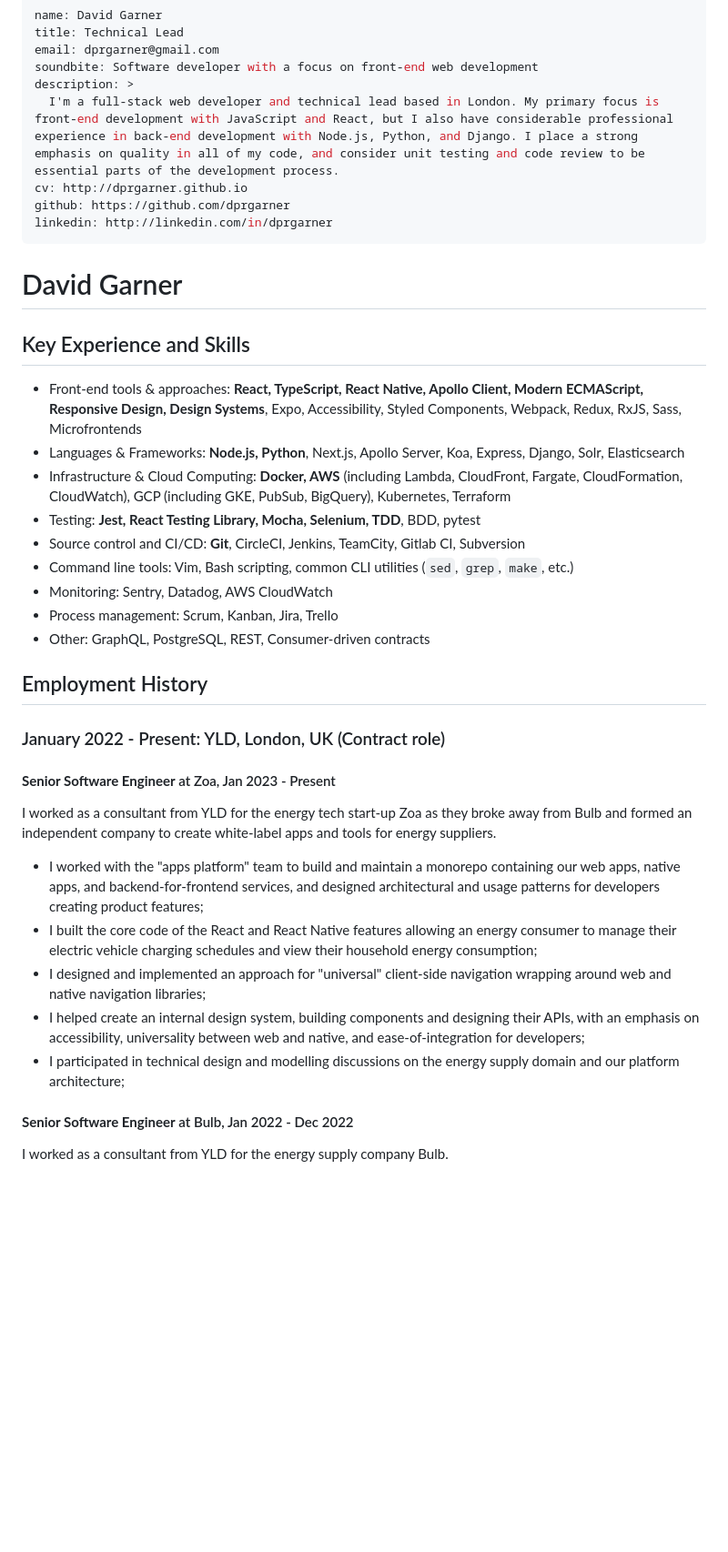
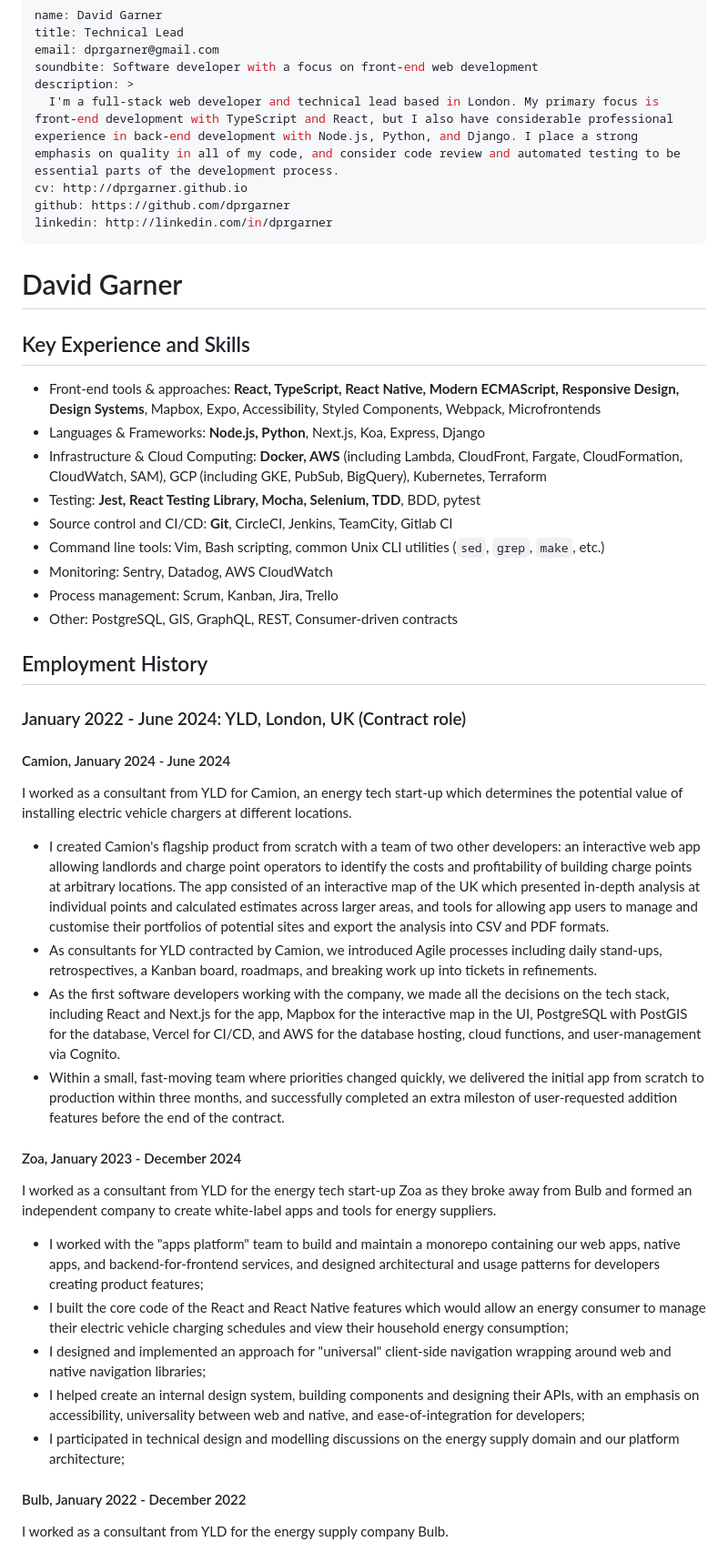
Before and after one commit to dprgarner/cv, a Markdown page: src/cv.md, the part around the change. Shown at 91% size. GitHub-like rendering; blank space fills up the shorter version.

Commit message:
add Camion to CV

```diff
--- a/src/cv.md
+++ b/src/cv.md
@@ -4,7 +4,7 @@ title: Technical Lead
 email: dprgarner@gmail.com
 soundbite: Software developer with a focus on front-end web development
 description: >
-  I'm a full-stack web developer and technical lead based in London. My primary focus is front-end development with JavaScript and React, but I also have considerable professional experience in back-end development with Node.js, Python, and Django. I place a strong emphasis on quality in all of my code, and consider unit testing and code review to be essential parts of the development process.
+  I'm a full-stack web developer and technical lead based in London. My primary focus is front-end development with TypeScript and React, but I also have considerable professional experience in back-end development with Node.js, Python, and Django. I place a strong emphasis on quality in all of my code, and consider code review and automated testing to be essential parts of the development process.
 cv: http://dprgarner.github.io
 github: https://github.com/dprgarner
 linkedin: http://linkedin.com/in/dprgarner
@@ -14,33 +14,42 @@ linkedin: http://linkedin.com/in/dprgarner
 
 ## Key Experience and Skills
 
-- Front-end tools & approaches: **React, TypeScript, React Native, Apollo Client, Modern ECMAScript, Responsive Design, Design Systems**, Expo, Accessibility, Styled Components, Webpack, Redux, RxJS, Sass, Microfrontends
-- Languages & Frameworks: **Node.js, Python**, Next.js, Apollo Server, Koa, Express, Django, Solr, Elasticsearch
-- Infrastructure & Cloud Computing: **Docker, AWS** (including Lambda, CloudFront, Fargate, CloudFormation, CloudWatch), GCP (including GKE, PubSub, BigQuery), Kubernetes, Terraform
+- Front-end tools & approaches: **React, TypeScript, React Native, Modern ECMAScript, Responsive Design, Design Systems**, Mapbox, Expo, Accessibility, Styled Components, Webpack, Microfrontends
+- Languages & Frameworks: **Node.js, Python**, Next.js, Koa, Express, Django
+- Infrastructure & Cloud Computing: **Docker, AWS** (including Lambda, CloudFront, Fargate, CloudFormation, CloudWatch, SAM), GCP (including GKE, PubSub, BigQuery), Kubernetes, Terraform
 - Testing: **Jest, React Testing Library, Mocha, Selenium, TDD**, BDD, pytest
-- Source control and CI/CD: **Git**, CircleCI, Jenkins, TeamCity, Gitlab CI, Subversion
-- Command line tools: Vim, Bash scripting, common CLI utilities (`sed`, `grep`, `make`, etc.)
+- Source control and CI/CD: **Git**, CircleCI, Jenkins, TeamCity, Gitlab CI
+- Command line tools: Vim, Bash scripting, common Unix CLI utilities (`sed`, `grep`, `make`, etc.)
 - Monitoring: Sentry, Datadog, AWS CloudWatch
 - Process management: Scrum, Kanban, Jira, Trello
-- Other: GraphQL, PostgreSQL, REST, Consumer-driven contracts
+- Other: PostgreSQL, GIS, GraphQL, REST, Consumer-driven contracts
 
 ## Employment History
 
-### January 2022 - Present: YLD, London, UK (Contract role)
+### January 2022 - June 2024: YLD, London, UK (Contract role)
 
-#### **Senior Software Engineer** at Zoa, Jan 2023 - Present
+#### Camion, January 2024 - June 2024
+
+I worked as a consultant from YLD for Camion, an energy tech start-up which determines the potential value of installing electric vehicle chargers at different locations.
+
+- I created Camion's flagship product from scratch with a team of two other developers: an interactive web app allowing landlords and charge point operators to identify the costs and profitability of building charge points at arbitrary locations. The app consisted of an interactive map of the UK which presented in-depth analysis at individual points and calculated estimates across larger areas, and tools for allowing app users to manage and customise their portfolios of potential sites and export the analysis into CSV and PDF formats.
+- As consultants for YLD contracted by Camion, we introduced Agile processes including daily stand-ups, retrospectives, a Kanban board, roadmaps, and breaking work up into tickets in refinements.
+- As the first software developers working with the company, we made all the decisions on the tech stack, including React and Next.js for the app, Mapbox for the interactive map in the UI, PostgreSQL with PostGIS for the database, Vercel for CI/CD, and AWS for the database hosting, cloud functions, and user-management via Cognito.
+- Within a small, fast-moving team where priorities changed quickly, we delivered the initial app from scratch to production within three months, and successfully completed an extra mileston of user-requested addition features before the end of the contract.
+
+#### Zoa, January 2023 - December 2024
 
 I worked as a consultant from YLD for the energy tech start-up Zoa as they broke away from Bulb and formed an independent company to create white-label apps and tools for energy suppliers.
 
 - I worked with the "apps platform" team to build and maintain a monorepo containing our web apps, native apps, and backend-for-frontend services, and designed architectural and usage patterns for developers creating product features;
-- I built the core code of the React and React Native features allowing an energy consumer to manage their electric vehicle charging schedules and view their household energy consumption;
+- I built the core code of the React and React Native features which would allow an energy consumer to manage their electric vehicle charging schedules and view their household energy consumption;
 - I designed and implemented an approach for "universal" client-side navigation wrapping around web and native navigation libraries;
 - I helped create an internal design system, building components and designing their APIs, with an emphasis on accessibility, universality between web and native, and ease-of-integration for developers;
 - I participated in technical design and modelling discussions on the energy supply domain and our platform architecture;
 
-<div class="break" />
+<!-- <div class="break" /> -->
 
-#### **Senior Software Engineer** at Bulb, Jan 2022 - Dec 2022
+#### Bulb, January 2022 - December 2022
 
 I worked as a consultant from YLD for the energy supply company Bulb.
 
```
